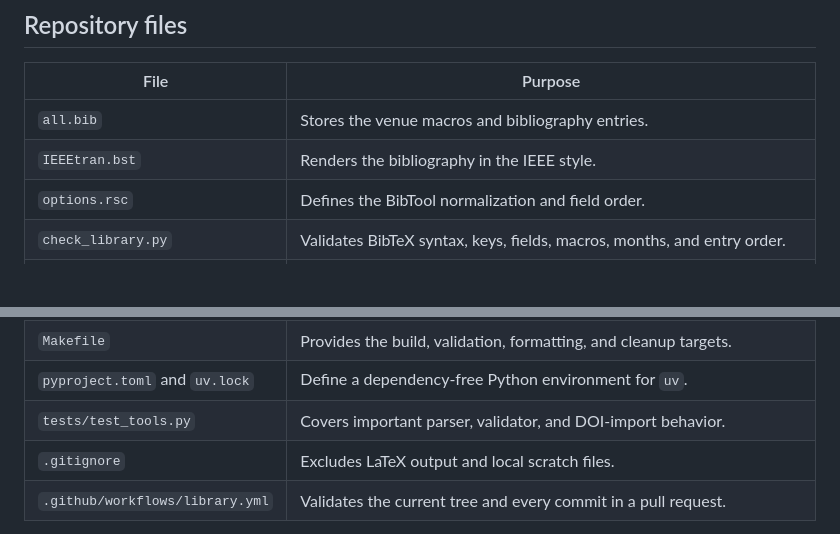
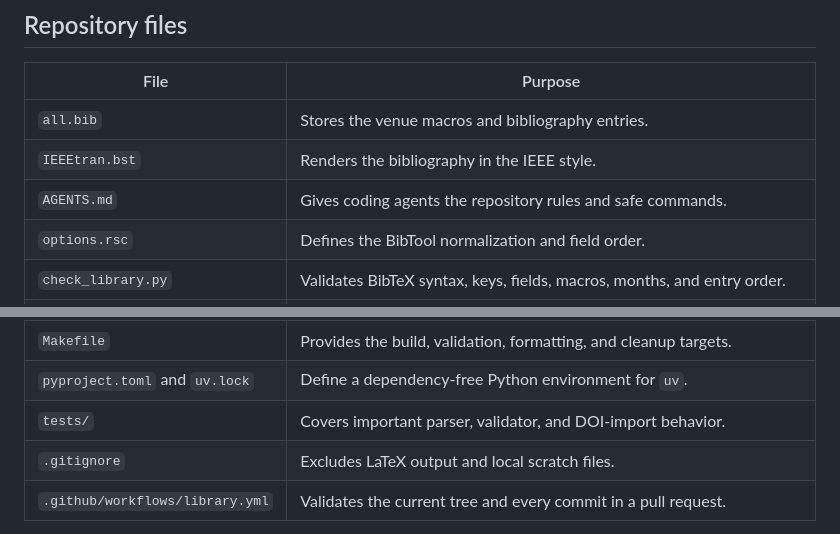
Before and after one commit to TimoStoff/tslm_bib, a Markdown page: README.md, 2 parts joined by grey strips. Rendered like a GitHub page; blank space fills up the shorter version.

```diff
--- a/README.md
+++ b/README.md
@@ -31,6 +31,7 @@ Copy `all.bib` into that tree before submission instead of using an external pat
 | --- | --- |
 | `all.bib` | Stores the venue macros and bibliography entries. |
 | `IEEEtran.bst` | Renders the bibliography in the IEEE style. |
+| `AGENTS.md` | Gives coding agents the repository rules and safe commands. |
 | `options.rsc` | Defines the BibTool normalization and field order. |
 | `check_library.py` | Validates BibTeX syntax, keys, fields, macros, months, and entry order. |
 | `bibtex_tools.py` | Provides the parser used by the Python tools. |
@@ -40,7 +41,7 @@ Copy `all.bib` into that tree before submission instead of using an external pat
 | `all_bib_doc.tex` | Renders every entry for visual review. |
 | `Makefile` | Provides the build, validation, formatting, and cleanup targets. |
 | `pyproject.toml` and `uv.lock` | Define a dependency-free Python environment for `uv`. |
-| `tests/test_tools.py` | Covers important parser, validator, and DOI-import behavior. |
+| `tests/` | Covers important parser, validator, and DOI-import behavior. |
 | `.gitignore` | Excludes LaTeX output and local scratch files. |
 | `.github/workflows/library.yml` | Validates the current tree and every commit in a pull request. |
 
```
Also changed, not shown: AGENTS.md (added, +147 -0 lines).
